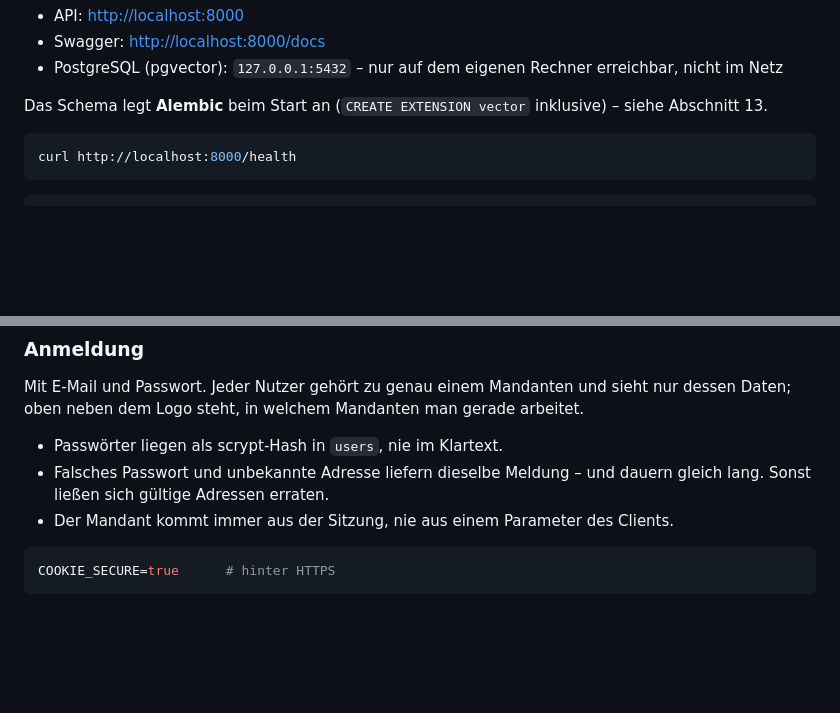
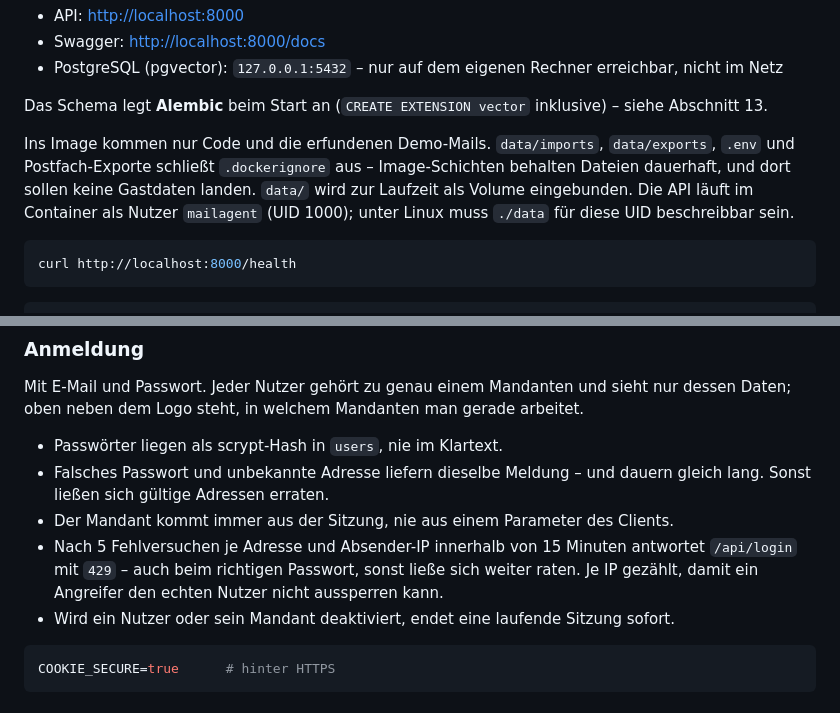
Before and after one commit to siinanXD/Mail-agent, a Markdown page: README.md, 2 parts joined by grey strips. Drawn GitHub-style; blank space fills up the shorter version.

````diff
--- a/README.md
+++ b/README.md
@@ -214,6 +214,12 @@ Danach:
 Das Schema legt **Alembic** beim Start an (`CREATE EXTENSION vector` inklusive) –
 siehe Abschnitt 13.
 
+Ins Image kommen nur Code und die erfundenen Demo-Mails. `data/imports`,
+`data/exports`, `.env` und Postfach-Exporte schließt `.dockerignore` aus – Image-Schichten
+behalten Dateien dauerhaft, und dort sollen keine Gastdaten landen. `data/` wird zur
+Laufzeit als Volume eingebunden. Die API läuft im Container als Nutzer `mailagent`
+(UID 1000); unter Linux muss `./data` für diese UID beschreibbar sein.
+
 ```bash
 curl http://localhost:8000/health
 ```
@@ -445,6 +460,10 @@ dessen Daten; oben neben dem Logo steht, in welchem Mandanten man gerade arbeite
 * Falsches Passwort und unbekannte Adresse liefern dieselbe Meldung – und dauern
   gleich lang. Sonst ließen sich gültige Adressen erraten.
 * Der Mandant kommt immer aus der Sitzung, nie aus einem Parameter des Clients.
+* Nach 5 Fehlversuchen je Adresse und Absender-IP innerhalb von 15 Minuten antwortet
+  `/api/login` mit `429` – auch beim richtigen Passwort, sonst ließe sich weiter raten.
+  Je IP gezählt, damit ein Angreifer den echten Nutzer nicht aussperren kann.
+* Wird ein Nutzer oder sein Mandant deaktiviert, endet eine laufende Sitzung sofort.
 
 ```env
 COOKIE_SECURE=true      # hinter HTTPS
````
Also changed, not shown: other parts of README.md (+18 -7 lines).
